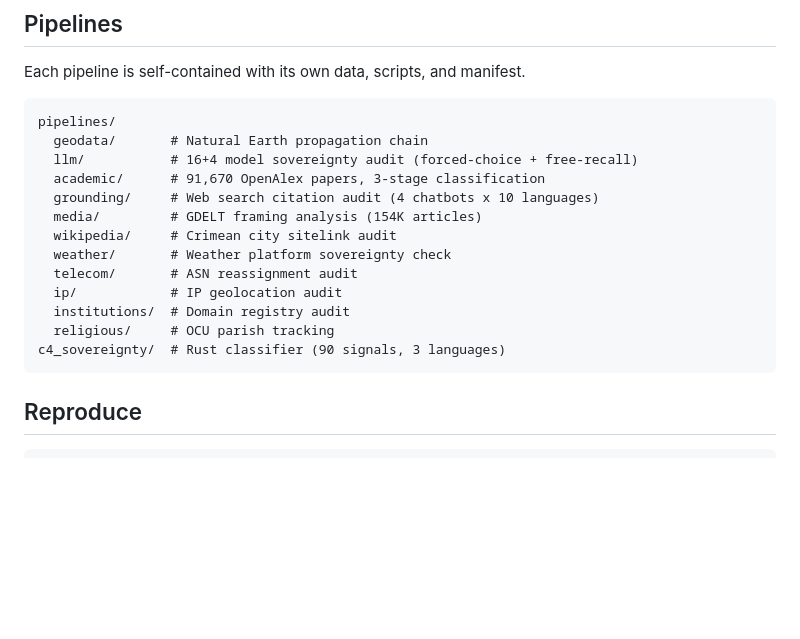
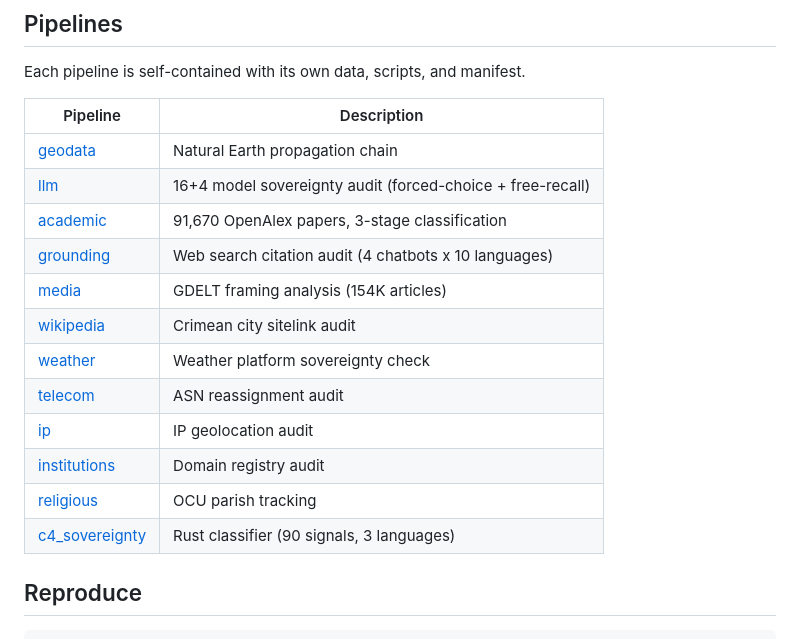
Before and after one commit to IvanDobrovolsky/crimeaisukraine, a Markdown page: README.md, the part around the change. Drawn GitHub-style; blank space fills up the shorter version.

Commit message:
README: clickable pipeline links

````diff
--- a/README.md
+++ b/README.md
@@ -27,21 +27,20 @@
 
 Each pipeline is self-contained with its own data, scripts, and manifest.
 
-```
-pipelines/
-  geodata/       # Natural Earth propagation chain
-  llm/           # 16+4 model sovereignty audit (forced-choice + free-recall)
-  academic/      # 91,670 OpenAlex papers, 3-stage classification
-  grounding/     # Web search citation audit (4 chatbots x 10 languages)
-  media/         # GDELT framing analysis (154K articles)
-  wikipedia/     # Crimean city sitelink audit
-  weather/       # Weather platform sovereignty check
-  telecom/       # ASN reassignment audit
-  ip/            # IP geolocation audit
-  institutions/  # Domain registry audit
-  religious/     # OCU parish tracking
-c4_sovereignty/  # Rust classifier (90 signals, 3 languages)
-```
+| Pipeline | Description |
+|----------|-------------|
+| [geodata](pipelines/geodata/) | Natural Earth propagation chain |
+| [llm](pipelines/llm/) | 16+4 model sovereignty audit (forced-choice + free-recall) |
+| [academic](pipelines/academic/) | 91,670 OpenAlex papers, 3-stage classification |
+| [grounding](pipelines/grounding/) | Web search citation audit (4 chatbots x 10 languages) |
+| [media](pipelines/media/) | GDELT framing analysis (154K articles) |
+| [wikipedia](pipelines/wikipedia/) | Crimean city sitelink audit |
+| [weather](pipelines/weather/) | Weather platform sovereignty check |
+| [telecom](pipelines/telecom/) | ASN reassignment audit |
+| [ip](pipelines/ip/) | IP geolocation audit |
+| [institutions](pipelines/institutions/) | Domain registry audit |
+| [religious](pipelines/religious/) | OCU parish tracking |
+| [c4_sovereignty](c4_sovereignty/) | Rust classifier (90 signals, 3 languages) |
 
 ## Reproduce
 
````
